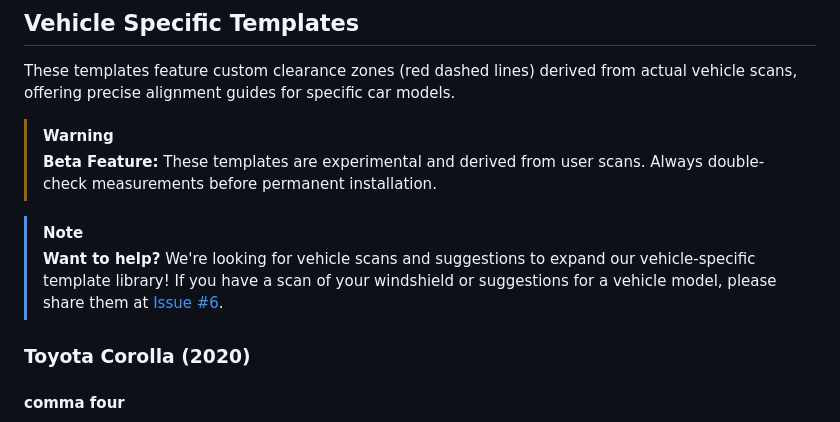
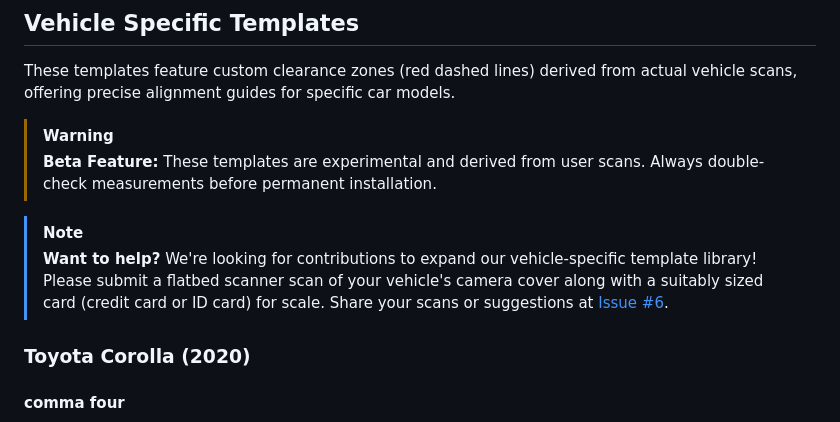
Before and after one commit to ophwug/mount-install-templates, a Markdown page: README.md, the part around the change. GitHub-like rendering.

Commit message:
Specify flatbed scanner scan requirements in contribution CTA
Co-authored-by: nelsonjchen <5363+nelsonjchen@users.noreply.github.com>

```diff
--- a/README.md
+++ b/README.md
@@ -39,7 +39,7 @@ These templates feature custom clearance zones (red dashed lines) derived from a
 > **Beta Feature:** These templates are experimental and derived from user scans. Always double-check measurements before permanent installation.
 
 > [!NOTE]
-> **Want to help?** We're looking for vehicle scans and suggestions to expand our vehicle-specific template library! If you have a scan of your windshield or suggestions for a vehicle model, please share them at [Issue #6](https://github.com/ophwug/mount-install-templates/issues/6).
+> **Want to help?** We're looking for contributions to expand our vehicle-specific template library! Please submit a flatbed scanner scan of your vehicle's camera cover along with a suitably sized card (credit card or ID card) for scale. Share your scans or suggestions at [Issue #6](https://github.com/ophwug/mount-install-templates/issues/6).
 
 ### Toyota Corolla (2020)
 #### comma four
```
